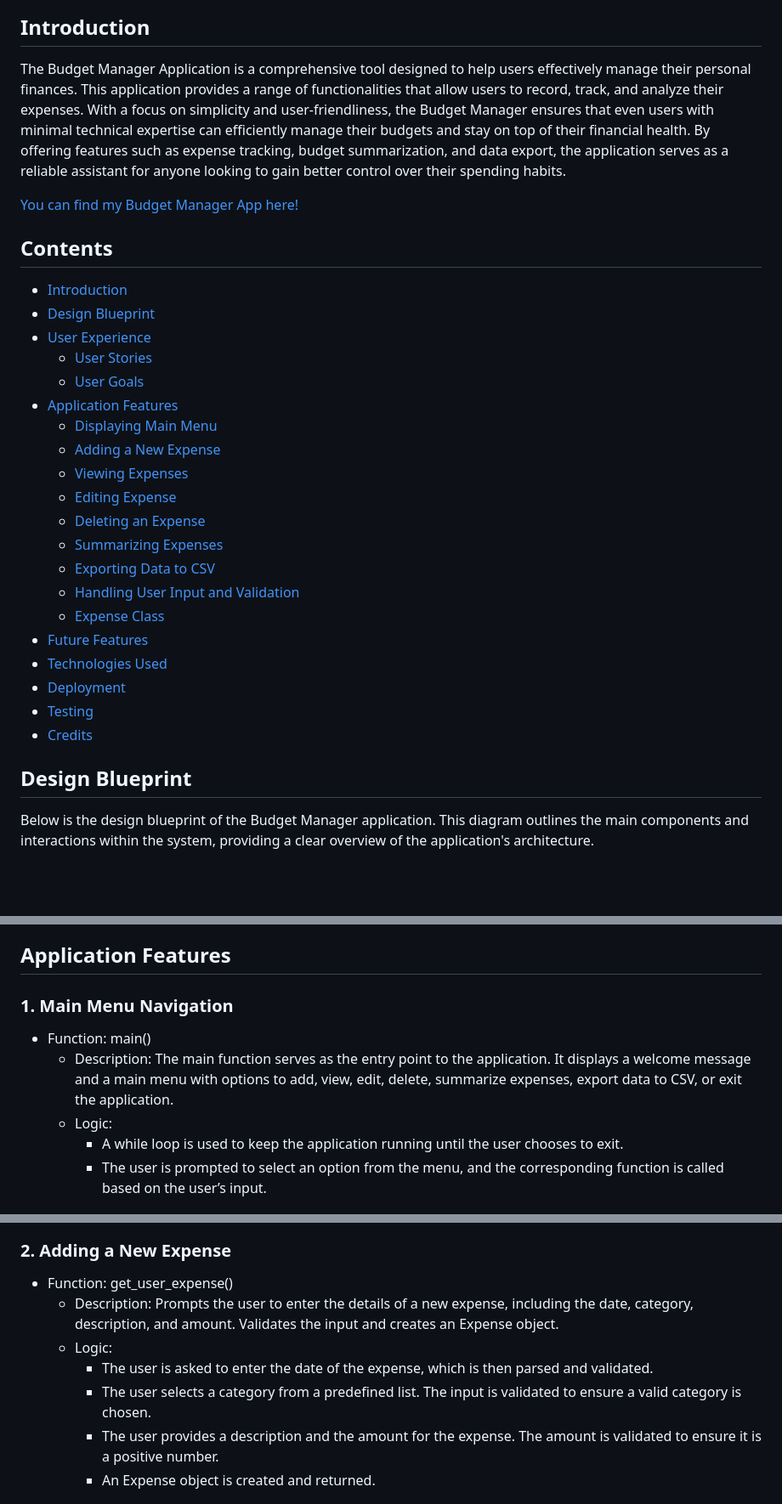
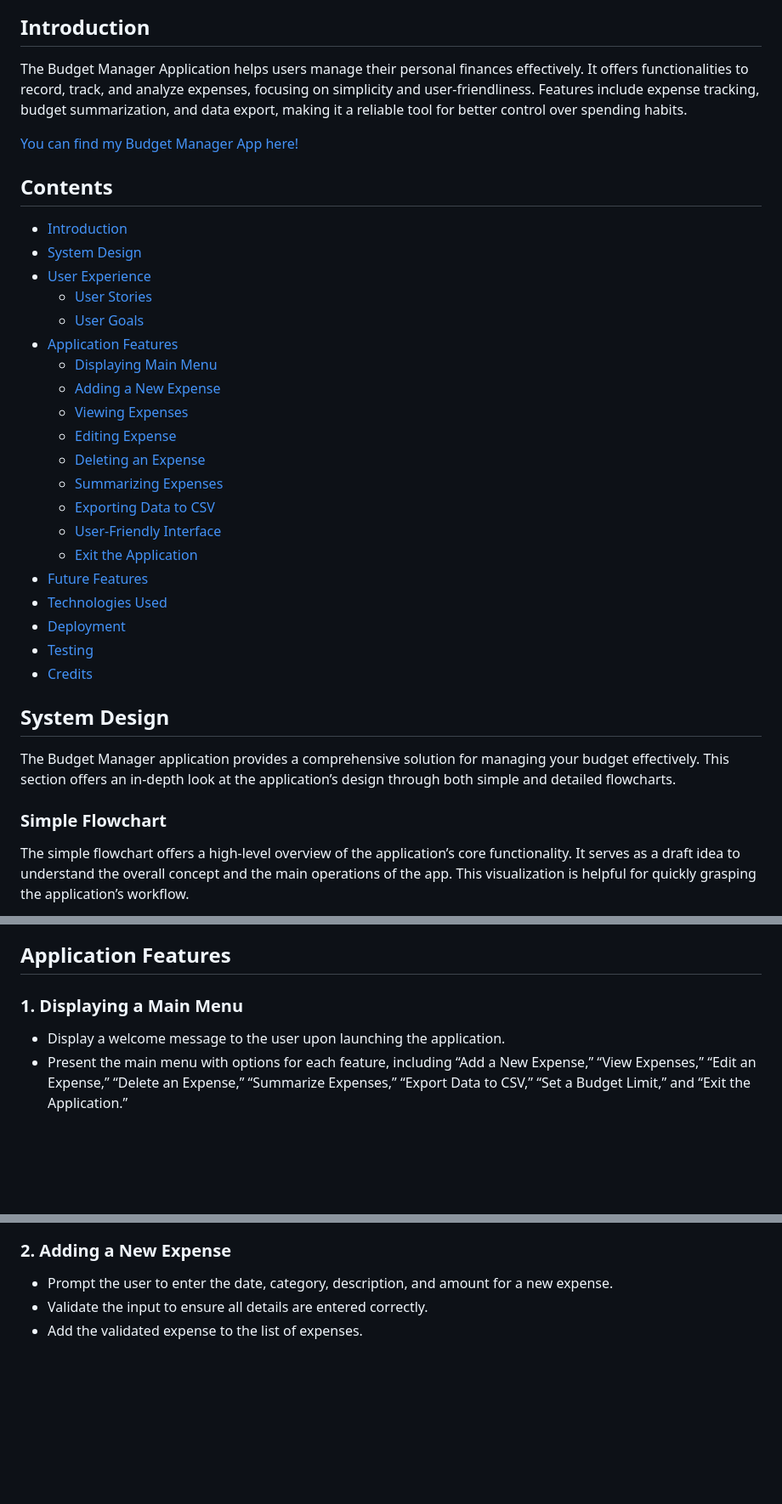
Before and after one commit to micmic210/budget-manager, a Markdown page: README.md, 3 parts joined by grey strips. Shown: that part at 85% size. Drawn GitHub-style; blank space fills up the shorter version.

```diff
--- a/README.md
+++ b/README.md
@@ -3,14 +3,14 @@
 
 ## Introduction
 
-The Budget Manager Application is a comprehensive tool designed to help users effectively manage their personal finances. This application provides a range of functionalities that allow users to record, track, and analyze their expenses. With a focus on simplicity and user-friendliness, the Budget Manager ensures that even users with minimal technical expertise can efficiently manage their budgets and stay on top of their financial health. By offering features such as expense tracking, budget summarization, and data export, the application serves as a reliable assistant for anyone looking to gain better control over their spending habits.
+The Budget Manager Application helps users manage their personal finances effectively. It offers functionalities to record, track, and analyze expenses, focusing on simplicity and user-friendliness. Features include expense tracking, budget summarization, and data export, making it a reliable tool for better control over spending habits.
 
 
 [You can find my Budget Manager App here!](https://budget-manager-ab4ecb0da2c1.herokuapp.com/)
 
 ## Contents
   * [Introduction](#introduction)
-  * [Design Blueprint](#design-blueprint)
+  * [System Design](#system-design)
   * [User Experience](#user-experience)
       * [User Stories](#user-stories)
       * [User Goals](#user-goals)
@@ -22,15 +22,17 @@ The Budget Manager Application is a comprehensive tool designed to help users ef
       * [Deleting an Expense](#5-deleting-an-expense)
       * [Summarizing Expenses](#6-summarizing-expenses)
       * [Exporting Data to CSV](#7-exporting-data-to-csv)
-      * [Handling User Input and Validation](#8-handling-user-input-and-validation)
-      * [Expense Class](#9-expense-class)
+      * [User-Friendly Interface](#8-user-friendly-interface)
+      * [Exit the Application](#9-exit-the-application)
   * [Future Features](#future-features)
   * [Technologies Used](#technologies-used)
   * [Deployment](#deployment)
   * [Testing](#testing)
   * [Credits](#credits)
 
-## Design Blueprint
+## System Design
+The Budget Manager application provides a comprehensive solution for managing your budget effectively. This section offers an in-depth look at the application’s design through both simple and detailed flowcharts.
 
-Below is the design blueprint of the Budget Manager application. This diagram outlines the main components and interactions within the system, providing a clear overview of the application's architecture.
+### Simple Flowchart
+The simple flowchart offers a high-level overview of the application’s core functionality. It serves as a draft idea to understand the overall concept and the main operations of the app. This visualization is helpful for quickly grasping the application’s workflow.
 
@@ -76,23 +82,18 @@ The Budget Manager Application is designed with a user-friendly interface, ensur
 
 ## Application Features
 
-### 1. Main Menu Navigation
-* Function: main()
-	* Description: The main function serves as the entry point to the application. It displays a welcome message and a main menu with options to add, view, edit, delete, summarize expenses, export data to CSV, or exit the application.
-	* Logic:
-		* A while loop is used to keep the application running until the user chooses to exit.
-		* The user is prompted to select an option from the menu, and the corresponding function is called based on the user’s input.
+### 1. Displaying a Main Menu
+*   Display a welcome message to the user upon launching the application.
+*   Present the main menu with options for each feature, including “Add a New Expense,” “View Expenses,” “Edit an Expense,” “Delete an Expense,” “Summarize Expenses,” “Export Data to CSV,” “Set a Budget Limit,” and “Exit the Application.”
+
 
 ![Main Menu](/assets/images/main.png)
 
 ### 2. Adding a New Expense
-* Function: get_user_expense()
-	* Description: Prompts the user to enter the details of a new expense, including the date, category, description, and amount. Validates the input and creates an Expense object.
-	* Logic:
-	    * The user is asked to enter the date of the expense, which is then parsed and validated.
-	    * The user selects a category from a predefined list. The input is validated to ensure a valid category is chosen.
-	    * The user provides a description and the amount for the expense. The amount is validated to ensure it is a positive number.
-	    * An Expense object is created and returned.
+*	Prompt the user to enter the date, category, description, and amount for a new expense.
+*	Validate the input to ensure all details are entered correctly.
+*	Add the validated expense to the list of expenses.
+
 
 ![Add](/assets/images/add.png)
 
```
Also changed, not shown: other parts of README.md (+36 -58 lines), assets/images/exit.png (added).
